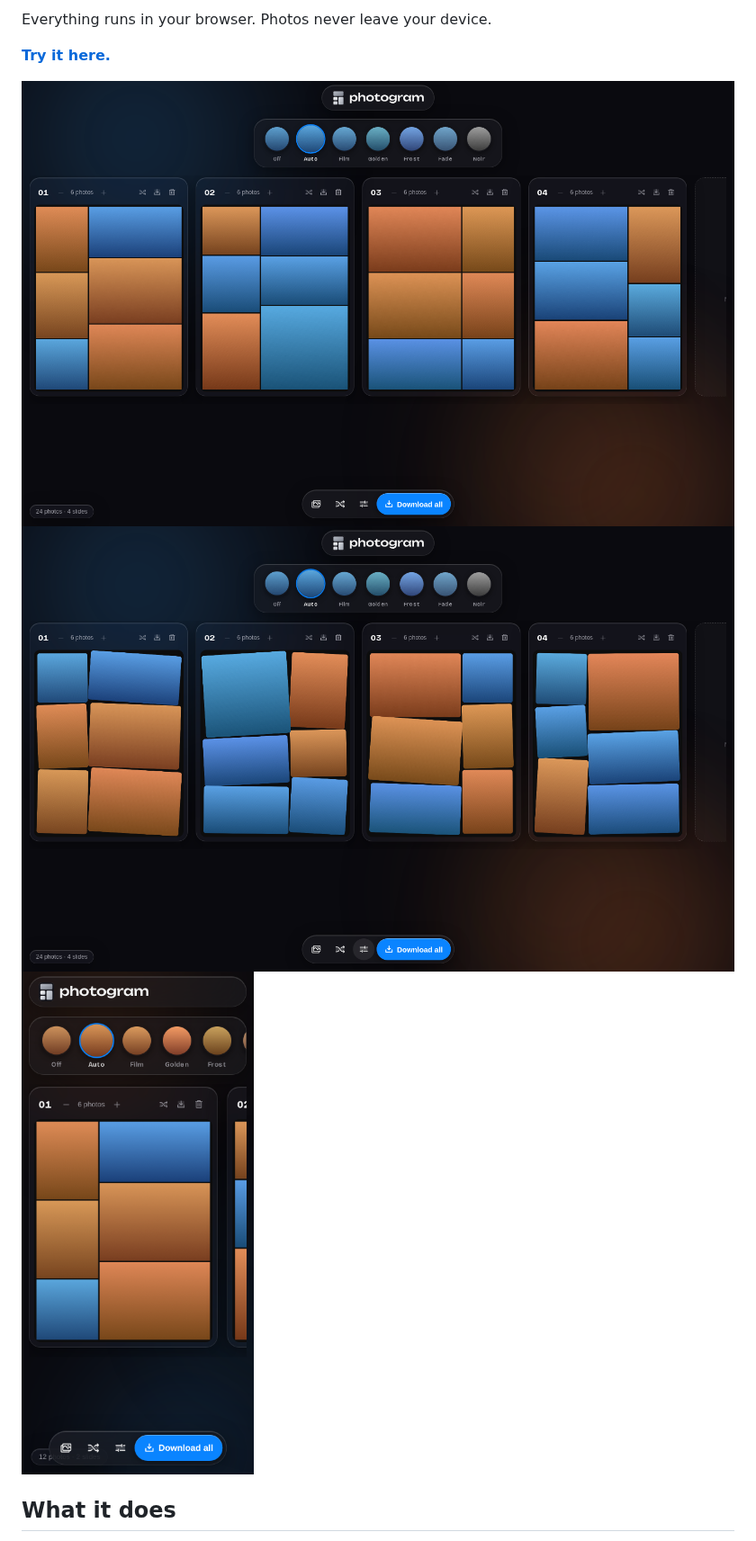
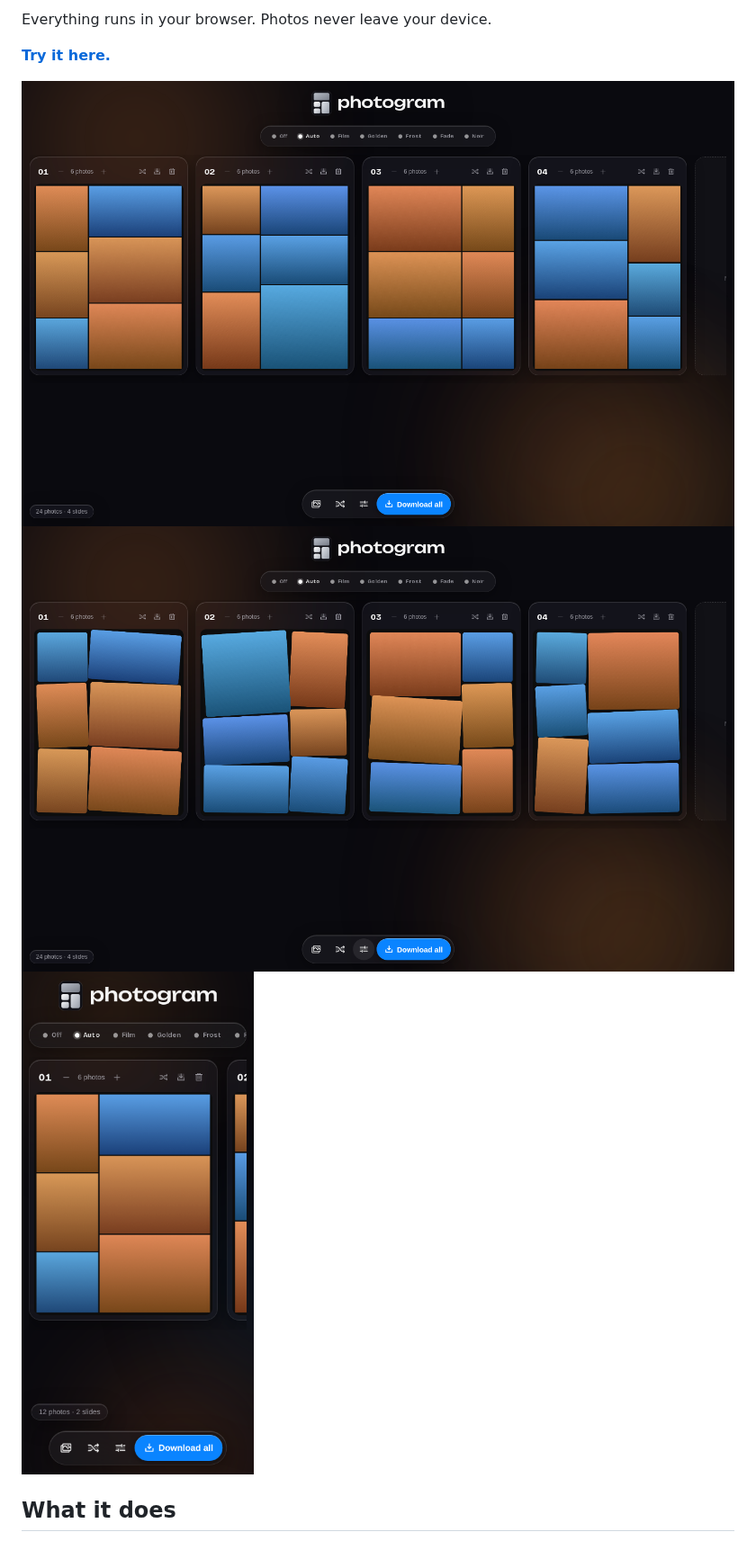
Before and after one commit to Gitter499/ihavealotofphotostopostandphotocollagemakersarealleitherdumboraripoffsoclaudeismakingoneforme, a Markdown page: README.md, the part around the change. Shown at 90% size. Rendered like a GitHub page; pictures changed too: docs/screen-desktop-9a381bbd.png (added), docs/screen-desktop-f67a3092.png (deleted), docs/screen-mobile-084b29ef.png (added).

Commit message:
Update README screenshots [auto]

```diff
--- a/README.md
+++ b/README.md
@@ -6,9 +6,9 @@ Everything runs in your browser. Photos never leave your device.
 
 [**Try it here.**](https://gitter499.github.io/ihavealotofphotostopostandphotocollagemakersarealleitherdumboraripoffsoclaudeismakingoneforme/)
 
-![the app](docs/screen-desktop-f67a3092.png)
-![tilt and rounded corners](docs/screen-scrapbook-c94d08a1.png)
-<img src="docs/screen-mobile-d5168e10.png" width="300" alt="on a phone">
+![the app](docs/screen-desktop-9a381bbd.png)
+![tilt and rounded corners](docs/screen-scrapbook-dc745741.png)
+<img src="docs/screen-mobile-084b29ef.png" width="300" alt="on a phone">
 
 ## What it does
 
```
